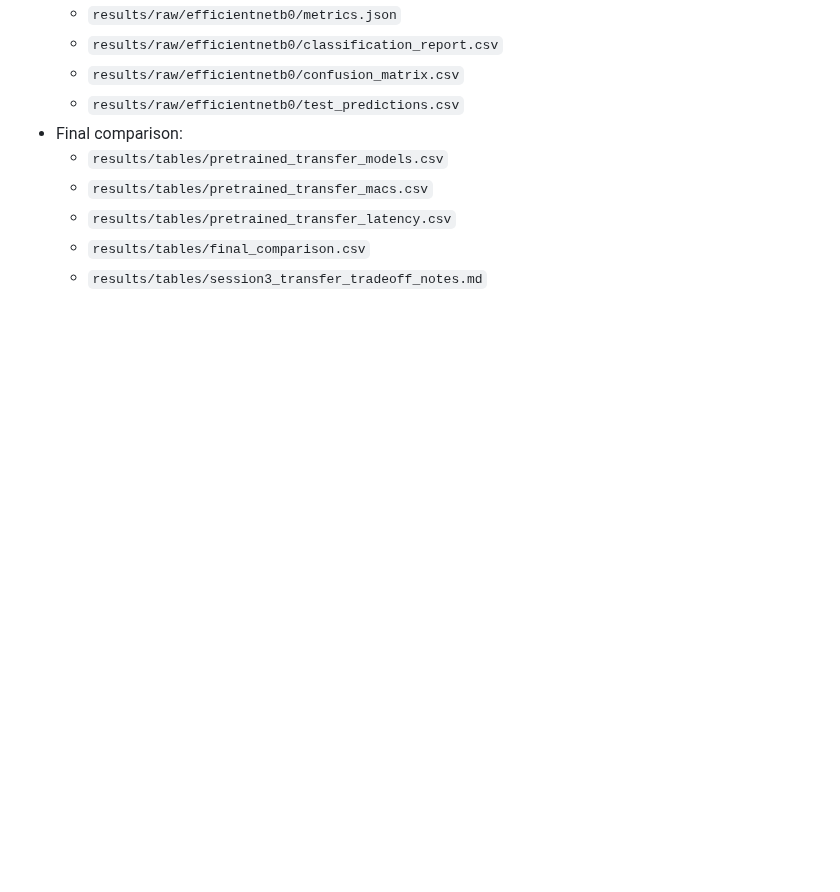
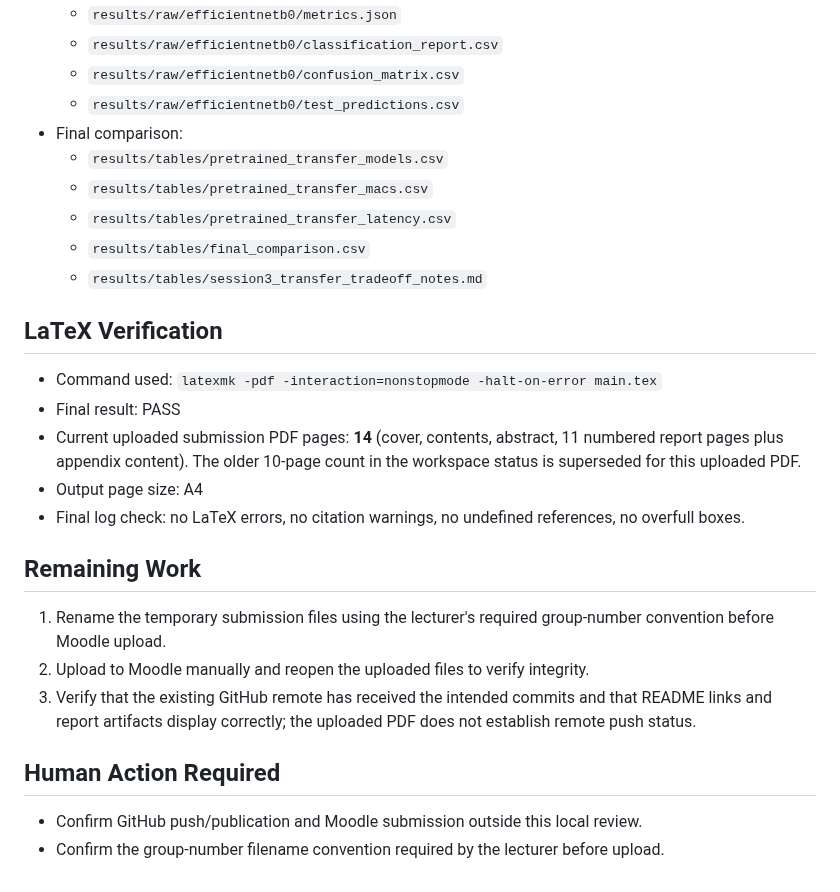
Before and after one commit to rahumanrifnaz-dev/DeFungi, a Markdown page: PROJECT_STATUS_Updated.md, the part around the change. Drawn GitHub-style; blank space fills up the shorter version.

Commit message:
Update PROJECT_STATUS_Updated.md with verification info
Added LaTeX verification details and remaining work tasks.

```diff
--- a/PROJECT_STATUS_Updated.md
+++ b/PROJECT_STATUS_Updated.md
@@ -236,3 +236,22 @@ The uploaded final report documents completed custom-model experiments, optimize
   - `results/tables/pretrained_transfer_latency.csv`
   - `results/tables/final_comparison.csv`
   - `results/tables/session3_transfer_tradeoff_notes.md`
+
+## LaTeX Verification
+
+- Command used: `latexmk -pdf -interaction=nonstopmode -halt-on-error main.tex`
+- Final result: PASS
+- Current uploaded submission PDF pages: **14** (cover, contents, abstract, 11 numbered report pages plus appendix content). The older 10-page count in the workspace status is superseded for this uploaded PDF.
+- Output page size: A4
+- Final log check: no LaTeX errors, no citation warnings, no undefined references, no overfull boxes.
+
+## Remaining Work
+
+1. Rename the temporary submission files using the lecturer's required group-number convention before Moodle upload.
+2. Upload to Moodle manually and reopen the uploaded files to verify integrity.
+3. Verify that the existing GitHub remote has received the intended commits and that README links and report artifacts display correctly; the uploaded PDF does not establish remote push status.
+
+## Human Action Required
+
+- Confirm GitHub push/publication and Moodle submission outside this local review.
+- Confirm the group-number filename convention required by the lecturer before upload.
```
